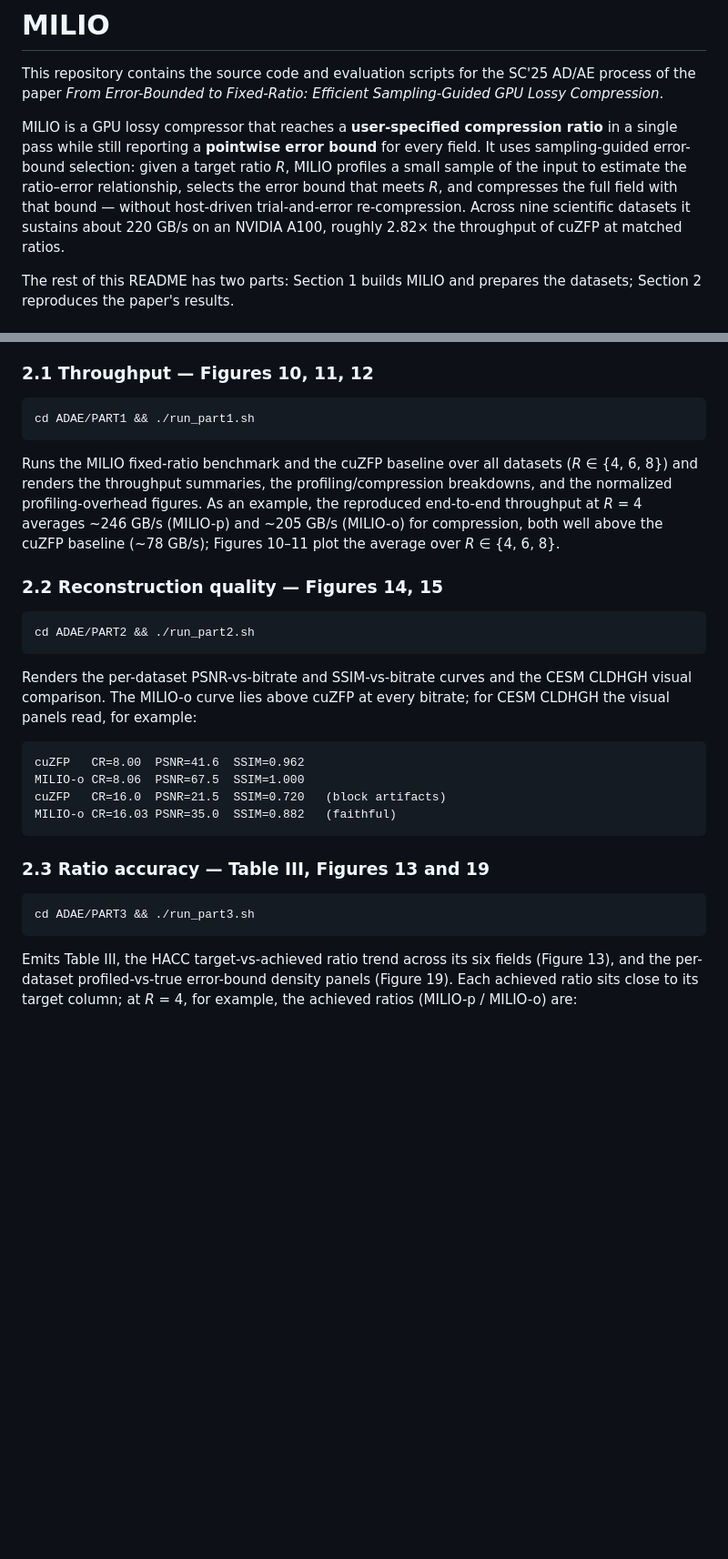
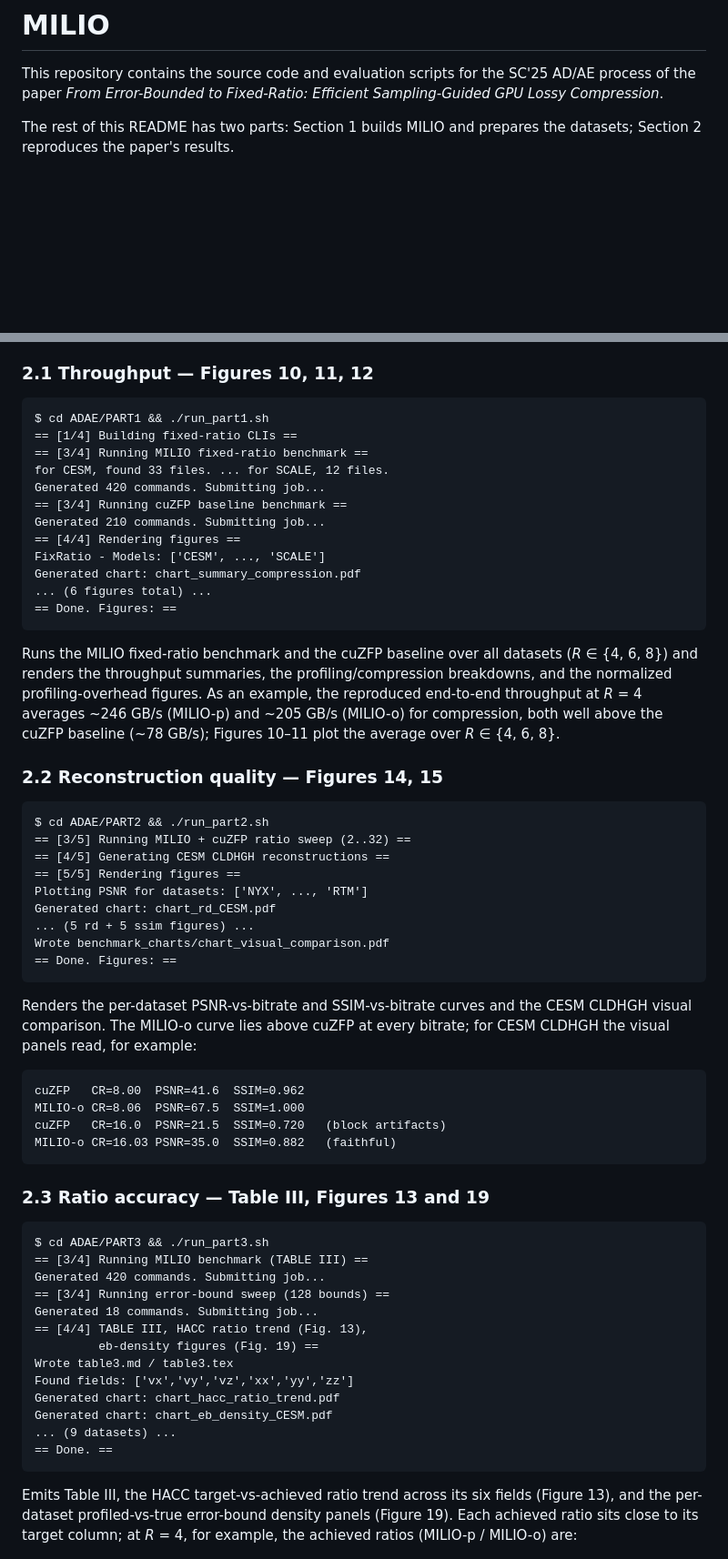
Before and after one commit to hyfshishen/MILIO, a Markdown page: README.md, 2 parts joined by grey strips. Shown at 91% size. Drawn GitHub-style; blank space fills up the shorter version.

````diff
--- a/README.md
+++ b/README.md
@@ -3,15 +3,6 @@
 This repository contains the source code and evaluation scripts for the SC'25
 AD/AE process of the paper *From Error-Bounded to Fixed-Ratio: Efficient
 Sampling-Guided GPU Lossy Compression*.
-
-MILIO is a GPU lossy compressor that reaches a **user-specified compression
-ratio** in a single pass while still reporting a **pointwise error bound** for
-every field. It uses sampling-guided error-bound selection: given a target ratio
-*R*, MILIO profiles a small sample of the input to estimate the ratio–error
-relationship, selects the error bound that meets *R*, and compresses the full
-field with that bound — without host-driven trial-and-error re-compression.
-Across nine scientific datasets it sustains about 220 GB/s on an NVIDIA A100,
-roughly 2.82× the throughput of cuZFP at matched ratios.
 
 The rest of this README has two parts: Section 1 builds MILIO and prepares the
 datasets; Section 2 reproduces the paper's results.
@@ -102,8 +93,19 @@ GPU or the datasets.
 
 ### 2.1 Throughput — Figures 10, 11, 12
 
-```bash
-cd ADAE/PART1 && ./run_part1.sh
+```
+$ cd ADAE/PART1 && ./run_part1.sh
+== [1/4] Building fixed-ratio CLIs ==
+== [3/4] Running MILIO fixed-ratio benchmark ==
+for CESM, found 33 files. ... for SCALE, 12 files.
+Generated 420 commands. Submitting job...
+== [3/4] Running cuZFP baseline benchmark ==
+Generated 210 commands. Submitting job...
+== [4/4] Rendering figures ==
+FixRatio - Models: ['CESM', ..., 'SCALE']
+Generated chart: chart_summary_compression.pdf
+... (6 figures total) ...
+== Done. Figures: ==
 ```
 
 Runs the MILIO fixed-ratio benchmark and the cuZFP baseline over all datasets
@@ -115,8 +117,16 @@ reproduced end-to-end throughput at *R* = 4 averages ~246 GB/s (MILIO-p) and
 
 ### 2.2 Reconstruction quality — Figures 14, 15
 
-```bash
-cd ADAE/PART2 && ./run_part2.sh
+```
+$ cd ADAE/PART2 && ./run_part2.sh
+== [3/5] Running MILIO + cuZFP ratio sweep (2..32) ==
+== [4/5] Generating CESM CLDHGH reconstructions ==
+== [5/5] Rendering figures ==
+Plotting PSNR for datasets: ['NYX', ..., 'RTM']
+Generated chart: chart_rd_CESM.pdf
+... (5 rd + 5 ssim figures) ...
+Wrote benchmark_charts/chart_visual_comparison.pdf
+== Done. Figures: ==
 ```
 
 Renders the per-dataset PSNR-vs-bitrate and SSIM-vs-bitrate curves and the CESM
@@ -132,8 +142,20 @@ MILIO-o CR=16.03 PSNR=35.0  SSIM=0.882   (faithful)
 
 ### 2.3 Ratio accuracy — Table III, Figures 13 and 19
 
-```bash
-cd ADAE/PART3 && ./run_part3.sh
+```
+$ cd ADAE/PART3 && ./run_part3.sh
+== [3/4] Running MILIO benchmark (TABLE III) ==
+Generated 420 commands. Submitting job...
+== [3/4] Running error-bound sweep (128 bounds) ==
+Generated 18 commands. Submitting job...
+== [4/4] TABLE III, HACC ratio trend (Fig. 13),
+         eb-density figures (Fig. 19) ==
+Wrote table3.md / table3.tex
+Found fields: ['vx','vy','vz','xx','yy','zz']
+Generated chart: chart_hacc_ratio_trend.pdf
+Generated chart: chart_eb_density_CESM.pdf
+... (9 datasets) ...
+== Done. ==
 ```
 
 Emits Table III, the HACC target-vs-achieved ratio trend across its six fields
````
